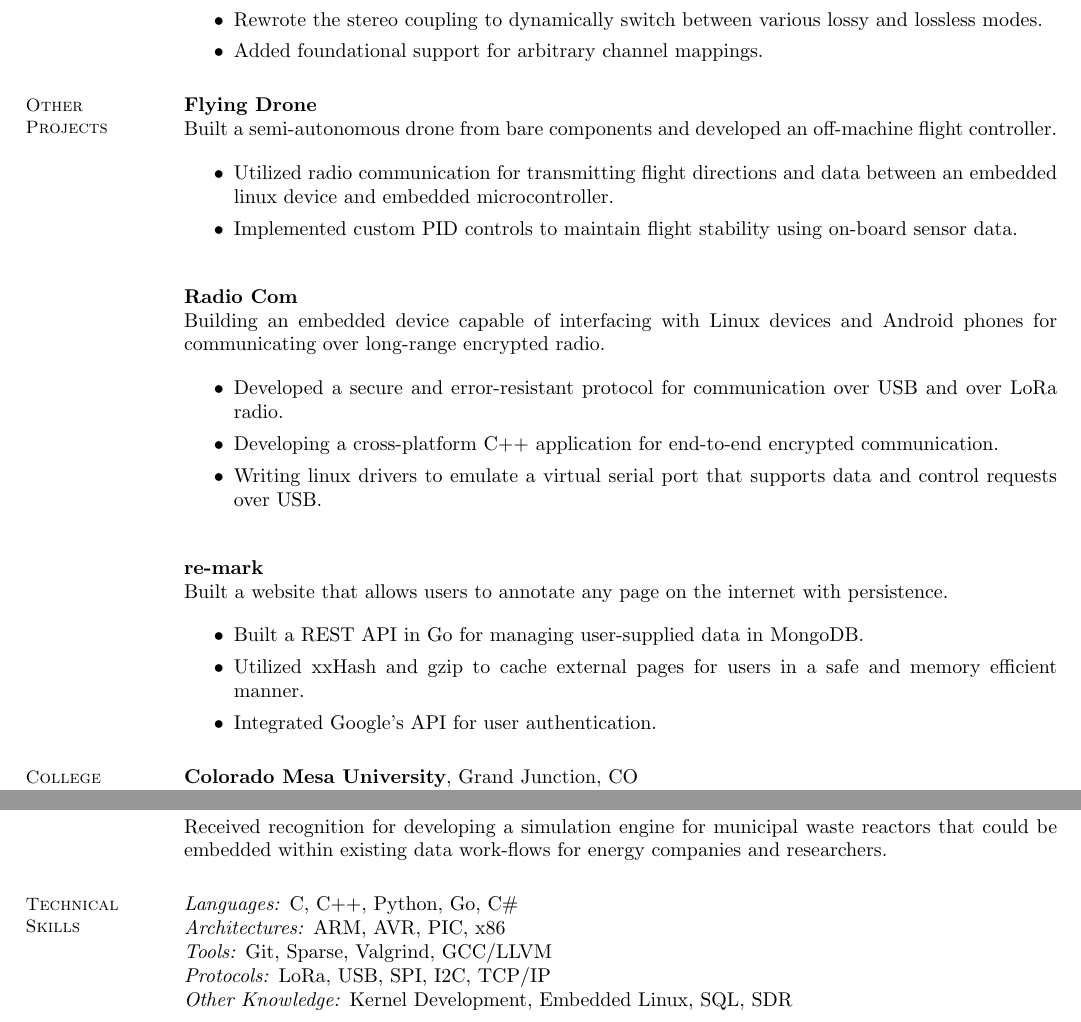
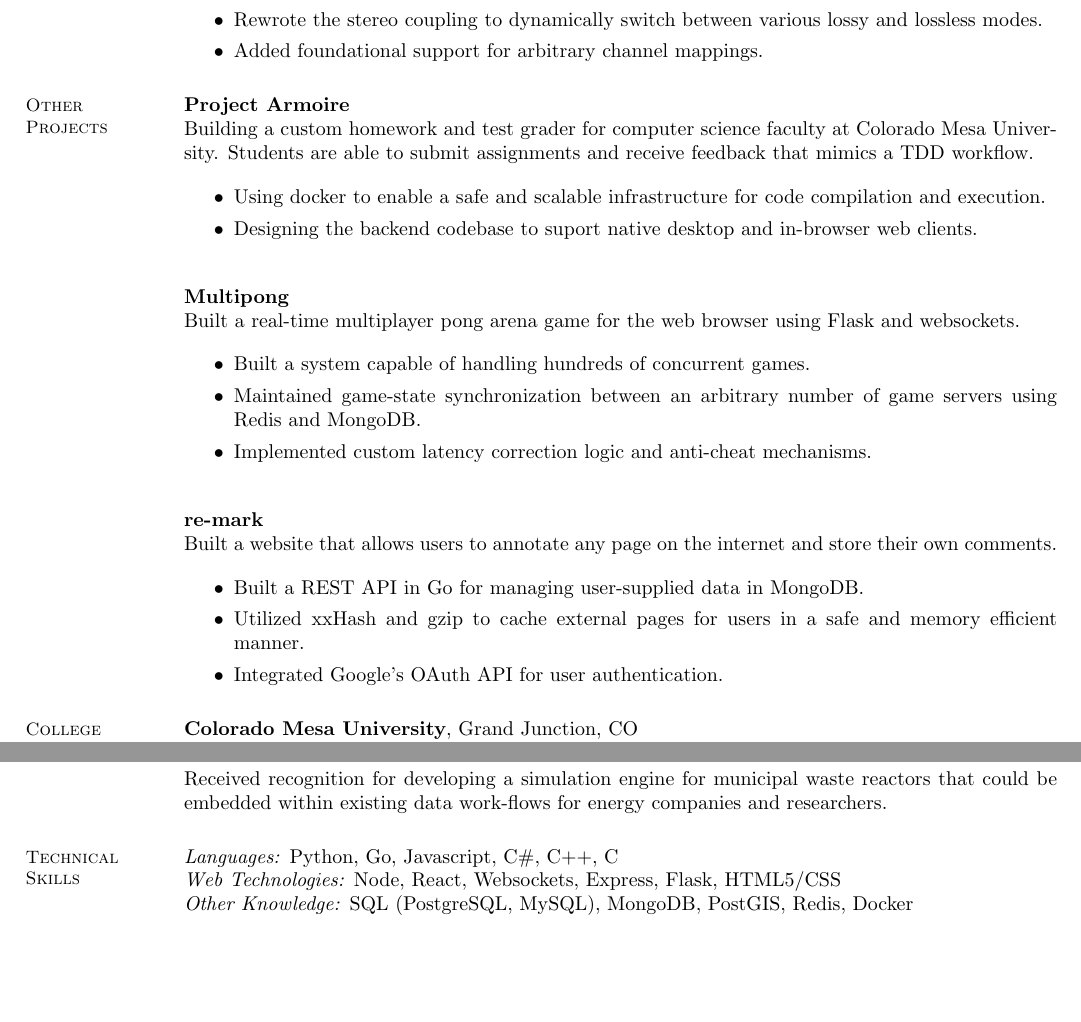
Before and after one commit to tjones879/resume, a LaTeX CV (resume.tex): two parts of the page, joined at a grey line, cut so that both start at the same text, the shorter picture padded with empty space. Compiled offline with pdfLaTeX.

Commit message:
Start work on web resume.

```diff
--- a/resume.tex
+++ b/resume.tex
@@ -29,41 +29,39 @@
 
     \section{\mysidestyle Other\\Projects}
 
-    \textbf{Flying Drone}\\
-    Built a semi-autonomous drone from bare components and developed an
-    off-machine flight controller.
+    \textbf{Project Armoire}\\
+    Building a custom homework and test grader for computer science faculty at
+    Colorado Mesa University. Students are able to submit assignments and receive
+    feedback that mimics a TDD workflow.
 
 	\begin{itemize}
-	\item Utilized radio communication for transmitting
-	      flight directions and data between an embedded linux
-	      device and embedded microcontroller.
-	\item Implemented custom PID controls to maintain flight stability
-	      using on-board sensor data.
+	\item Using docker to enable a safe and scalable infrastructure for code
+          compilation and execution.
+    \item Designing the backend codebase to suport native desktop and in-browser
+          web clients.
 	\end{itemize}
 
-    \textbf{Radio Com}\\
-    Building an embedded device capable of interfacing with Linux devices and
-    Android phones for communicating over long-range encrypted radio.
+    \textbf{Multipong}\\
+    Built a real-time multiplayer pong arena game for the web browser using Flask and
+    websockets.
 
         \begin{itemize}
-        \item Developed a secure and error-resistant protocol for communication
-              over USB and over LoRa radio.
-        \item Developing a cross-platform C++ application for end-to-end encrypted
-              communication.
-        \item Writing linux drivers to emulate a virtual serial port that supports
-              data and control requests over USB.
+        \item Built a system capable of handling hundreds of concurrent games.
+        \item Maintained game-state synchronization between an arbitrary number of
+              game servers using Redis and MongoDB.
+        \item Implemented custom latency correction logic and anti-cheat mechanisms.
 	\end{itemize}
 
 
     \textbf{re-mark}\\
     Built a website that allows users to annotate any page on the internet
-    with persistence.
+    and store their own comments.
 
         \begin{itemize}
         \item Built a REST API in Go for managing user-supplied data in MongoDB.
         \item Utilized xxHash and gzip to cache external pages for users in
               a safe and memory efficient manner.
-        \item Integrated Google's API for user authentication.
+        \item Integrated Google's OAuth API for user authentication.
         \end{itemize}
 
     \section{\mysidestyle College\\Education}
@@ -79,10 +77,8 @@
 
     \section{\mysidestyle Technical\\Skills}
 
-    \emph{Languages:} C, C++, Python, Go, C\#\\
-    \emph{Architectures:} ARM, AVR, PIC, x86\\
-    \emph{Tools:} Git, Sparse, Valgrind, GCC/LLVM\\
-    \emph{Protocols:} LoRa, USB, SPI, I2C, TCP/IP\\
-    \emph{Other Knowledge:} Kernel Development, Embedded Linux, SQL, SDR\\
+    \emph{Languages:} Python, Go, Javascript, C\#, C++, C\\
+    \emph{Web Technologies:} Node, React, Websockets, Express, Flask, HTML5/CSS\\
+    \emph{Other Knowledge:} SQL (PostgreSQL, MySQL), MongoDB, PostGIS, Redis, Docker\\
 \end{resume}
 \end{document}
```
